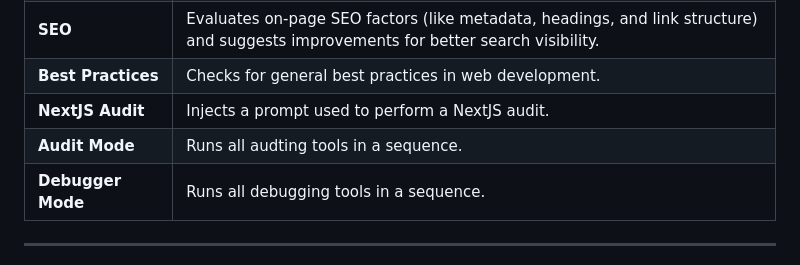
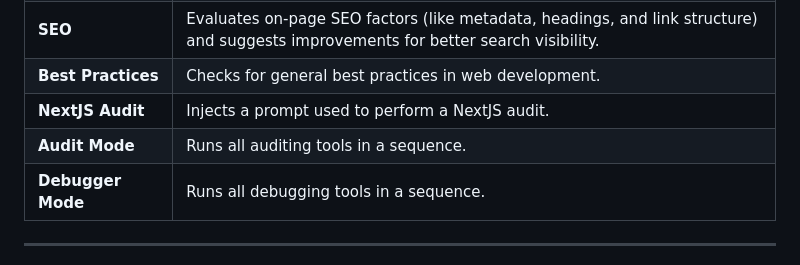
Before and after one commit to yieldlove/prebid-browser-tools-mcp, a Markdown page: README.md, the part around the change. Rendered like a GitHub page.

Commit message:
docs: update README.md
audting -> auditing

```diff
--- a/README.md
+++ b/README.md
@@ -58,7 +58,7 @@ Coding agents like Cursor can run these audits against the current page seamless
 | **SEO**            | Evaluates on-page SEO factors (like metadata, headings, and link structure) and suggests improvements for better search visibility.      |
 | **Best Practices** | Checks for general best practices in web development.                                                                                    |
 | **NextJS Audit**   | Injects a prompt used to perform a NextJS audit.                                                                                         |
-| **Audit Mode**     | Runs all audting tools in a sequence.                                                                                                    |
+| **Audit Mode**     | Runs all auditing tools in a sequence.                                                                                                   |
 | **Debugger Mode**  | Runs all debugging tools in a sequence.                                                                                                  |
 
 ---
```
